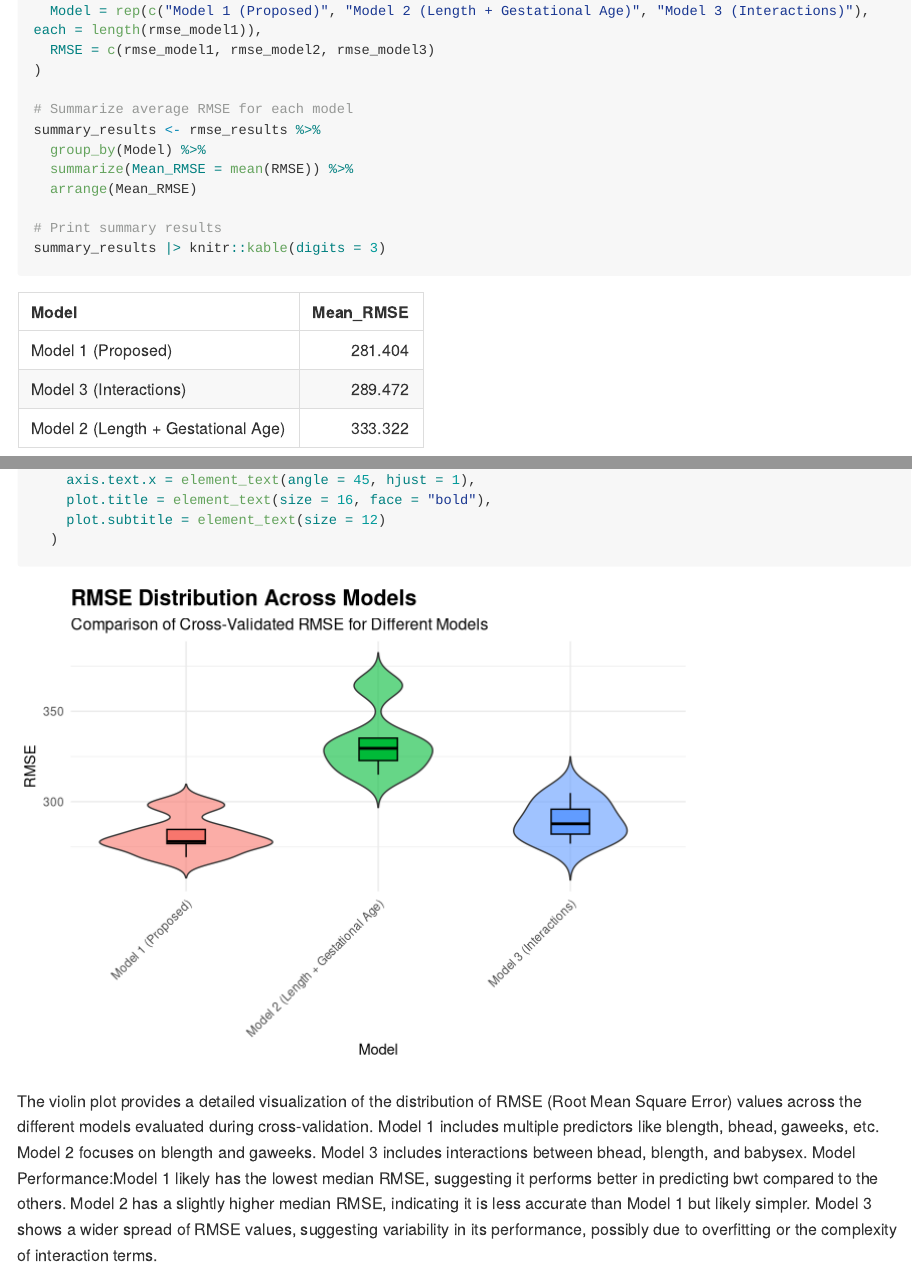
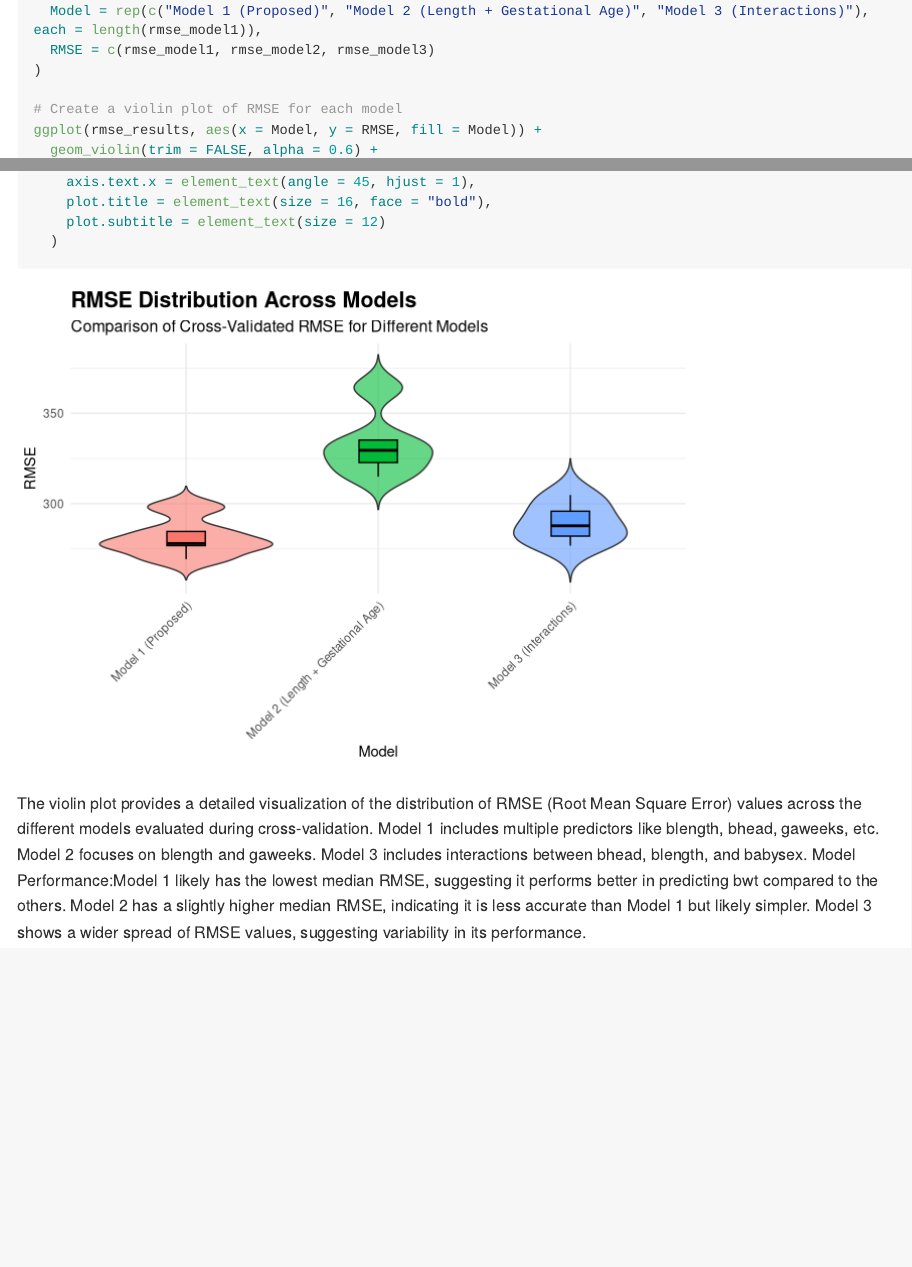
Before and after one commit to VivianX0724/P8105_HW6_YX2953, an R Markdown document (P8105_HW6_YX2953.Rmd): the page in a window 1100 px wide, from 6290 px down, and a second part further down, joined at a grey line. Rendered offline with R 4.5, knitr and Pandoc, with nearby package versions; some code elsewhere in the file could not run offline; long lines of code are wrapped; common packages that the code uses without loading them are loaded.

Commit message:
Some small changes

````diff
--- a/P8105_HW6_YX2953.Rmd
+++ b/P8105_HW6_YX2953.Rmd
@@ -198,15 +198,6 @@ rmse_results <- tibble(
   RMSE = c(rmse_model1, rmse_model2, rmse_model3)
 )
 
-# Summarize average RMSE for each model
-summary_results <- rmse_results %>%
-  group_by(Model) %>%
-  summarize(Mean_RMSE = mean(RMSE)) %>%
-  arrange(Mean_RMSE)
-
-# Print summary results
-summary_results |> knitr::kable(digits = 3)
-
 # Create a violin plot of RMSE for each model
 ggplot(rmse_results, aes(x = Model, y = RMSE, fill = Model)) +
   geom_violin(trim = FALSE, alpha = 0.6) +
@@ -226,4 +217,4 @@ ggplot(rmse_results, aes(x = Model, y = RMSE, fill = Model)) +
   )
 ```
 The violin plot provides a detailed visualization of the distribution of RMSE (Root Mean Square Error) values across the different models evaluated during cross-validation. Model 1 includes multiple predictors like blength, bhead, gaweeks, etc. Model 2 focuses on blength and gaweeks.
-Model 3 includes interactions between bhead, blength, and babysex. Model Performance:Model 1 likely has the lowest median RMSE, suggesting it performs better in predicting bwt compared to the others. Model 2 has a slightly higher median RMSE, indicating it is less accurate than Model 1 but likely simpler. Model 3 shows a wider spread of RMSE values, suggesting variability in its performance, possibly due to overfitting or the complexity of interaction terms.
+Model 3 includes interactions between bhead, blength, and babysex. Model Performance:Model 1 likely has the lowest median RMSE, suggesting it performs better in predicting bwt compared to the others. Model 2 has a slightly higher median RMSE, indicating it is less accurate than Model 1 but likely simpler. Model 3 shows a wider spread of RMSE values, suggesting variability in its performance.
````
Also changed, not shown: P8105_HW6_YX2953.md (added), P8105_HW6_YX2953_files/figure-gfm/unnamed-chunk-10-1.png (added), P8105_HW6_YX2953_files/figure-gfm/unnamed-chunk-5-1.png (added), P8105_HW6_YX2953_files/figure-gfm/unnamed-chunk-7-1.png (added).
